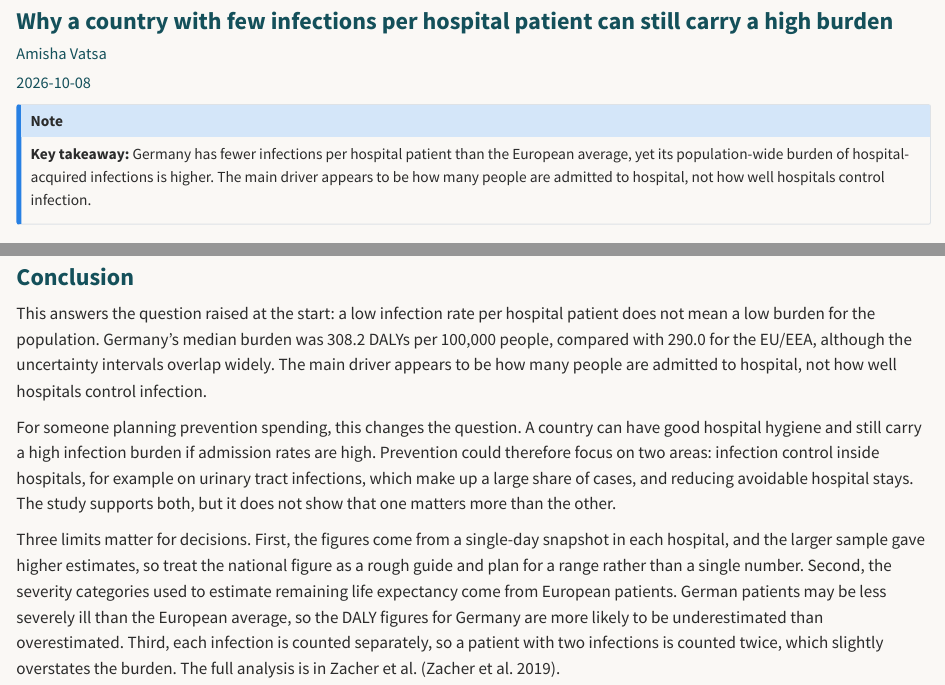
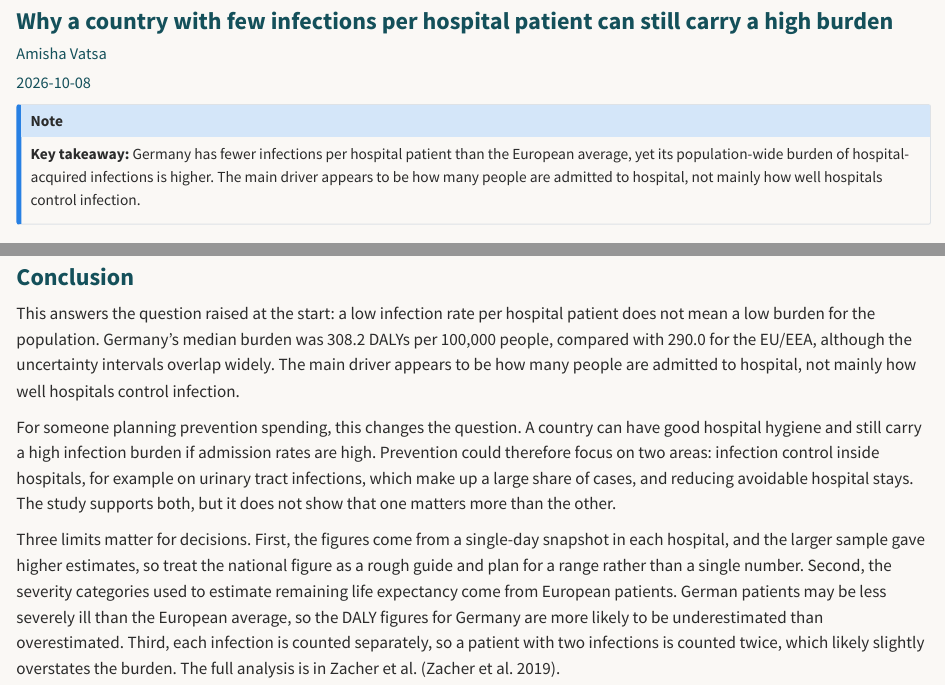
Before and after one commit to ETC5523-2026/etc5523-assignment-3-avat0006-ai, a Quarto document (posts/hai-germany/index.qmd): the page in a window 1100 px wide, from 120 px down, and a second part further down, joined at a grey line. Rendered offline with R 4.5, knitr and Pandoc in place of Quarto, with nearby package versions.

Commit message:
Refine conclusion limits wording

```diff
--- a/posts/hai-germany/index.qmd
+++ b/posts/hai-germany/index.qmd
@@ -10,7 +10,7 @@ execute:
 ---
 
 ::: {.callout-note appearance="simple"}
-**Key takeaway:** Germany has fewer infections per hospital patient than the European average, yet its population-wide burden of hospital-acquired infections is higher. The main driver appears to be how many people are admitted to hospital, not how well hospitals control infection.
+**Key takeaway:** Germany has fewer infections per hospital patient than the European average, yet its population-wide burden of hospital-acquired infections is higher. The main driver appears to be how many people are admitted to hospital, not mainly how well hospitals control infection.
 :::
 
 ::: {.panel-tabset}
@@ -92,10 +92,10 @@ The authors do not attribute Germany's higher figure to poor hygiene. Hospital-l
 
 ### Conclusion
 
-This answers the question raised at the start: a low infection rate per hospital patient does not mean a low burden for the population. Germany's median burden was 308.2 DALYs per 100,000 people, compared with 290.0 for the EU/EEA, although the uncertainty intervals overlap widely. The main driver appears to be how many people are admitted to hospital, not how well hospitals control infection.
+This answers the question raised at the start: a low infection rate per hospital patient does not mean a low burden for the population. Germany's median burden was 308.2 DALYs per 100,000 people, compared with 290.0 for the EU/EEA, although the uncertainty intervals overlap widely. The main driver appears to be how many people are admitted to hospital, not mainly how well hospitals control infection.
 
 For someone planning prevention spending, this changes the question. A country can have good hospital hygiene and still carry a high infection burden if admission rates are high. Prevention could therefore focus on two areas: infection control inside hospitals, for example on urinary tract infections, which make up a large share of cases, and reducing avoidable hospital stays. The study supports both, but it does not show that one matters more than the other.
 
-Three limits matter for decisions. First, the figures come from a single-day snapshot in each hospital, and the larger sample gave higher estimates, so treat the national figure as a rough guide and plan for a range rather than a single number. Second, the severity categories used to estimate remaining life expectancy come from European patients. German patients may be less severely ill than the European average, so the DALY figures for Germany are more likely to be underestimated than overestimated. Third, each infection is counted separately, so a patient with two infections is counted twice, which slightly overstates the burden. The full analysis is in Zacher et al. [@zacher2019].
+Three limits matter for decisions. First, the figures come from a single-day snapshot in each hospital, and the larger sample gave higher estimates, so treat the national figure as a rough guide and plan for a range rather than a single number. Second, the severity categories used to estimate remaining life expectancy come from European patients. German patients may be less severely ill than the European average, so the DALY figures for Germany are more likely to be underestimated than overestimated. Third, each infection is counted separately, so a patient with two infections is counted twice, which likely slightly overstates the burden. The full analysis is in Zacher et al. [@zacher2019].
 
 :::
```
